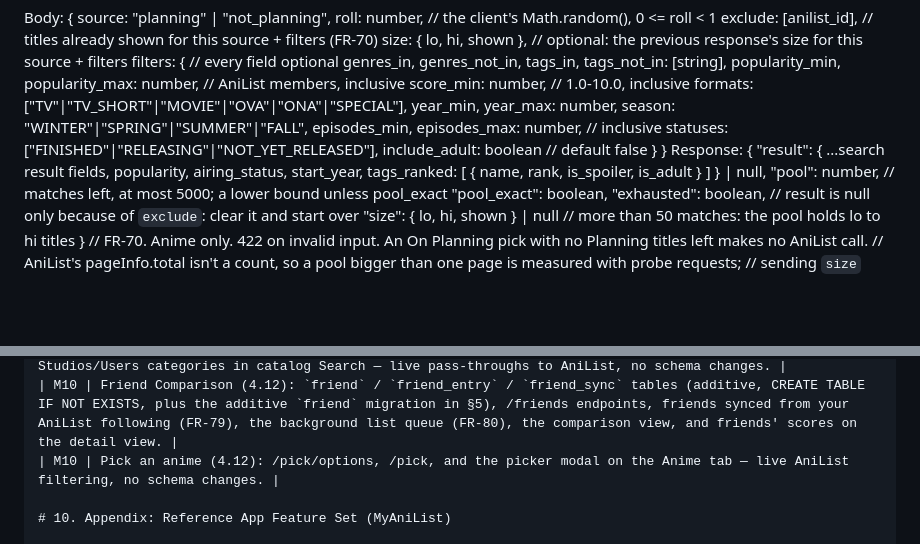
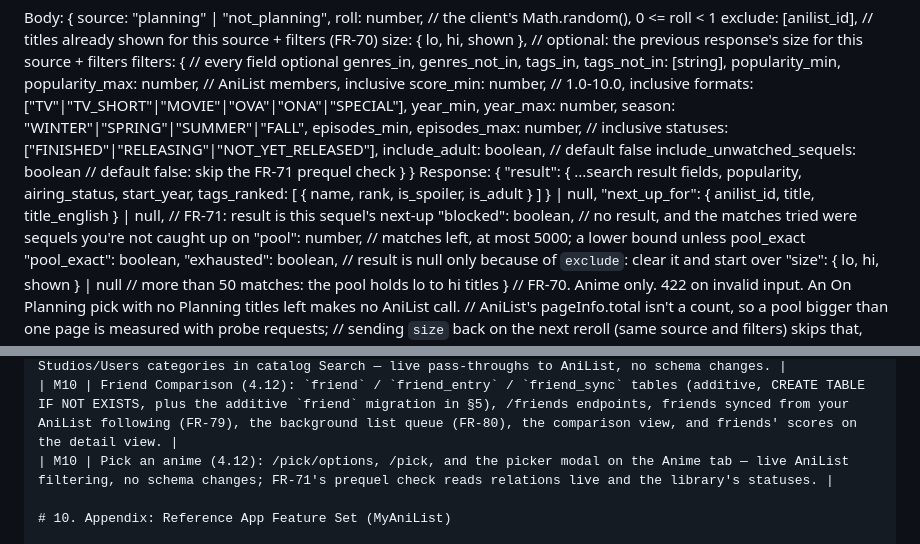
Before and after one commit to ErikGastelum/MyAnimeRank, a Markdown page: docs/PRD.md, 2 parts joined by grey strips. GitHub-like rendering; blank space fills up the shorter version.

Commit message:
PRD: Pick an anime skips sequels you aren't caught up on (FR-71)
A title is eligible only if each direct PREQUEL to a TV, TV Short, Movie
or ONA anime is Completed or Rewatching in the library; other formats,
manga and other relation types never block. A blocked pick walks back its
prequel chain (5 hops at most) and offers the earliest unwatched entry as
"Next up" when it passes the adult, genre and tag filters. An "Include
sequels I'm not caught up on" toggle skips the check. Checked per fetched
page, with at most 3 extra page requests per pick. §7 gains
include_unwatched_sequels, next_up_for and blocked.

Co-Authored-By: Claude Opus 5.5 <noreply@anthropic.com>
Claude-Session: https://claude.ai/code/session_01MD4ygmHv7NKx1mTSBR8doB

```diff
--- a/docs/PRD.md
+++ b/docs/PRD.md
@@ -708,12 +709,15 @@ Body: {
     year_min, year_max: number, season: "WINTER"|"SPRING"|"SUMMER"|"FALL",
     episodes_min, episodes_max: number,          // inclusive
     statuses: ["FINISHED"|"RELEASING"|"NOT_YET_RELEASED"],
-    include_adult: boolean                       // default false
+    include_adult: boolean,                      // default false
+    include_unwatched_sequels: boolean           // default false: skip the FR-71 prequel check
   }
 }
 Response: {
   "result": { ...search result fields, popularity, airing_status, start_year,
               tags_ranked: [ { name, rank, is_spoiler, is_adult } ] } | null,
+  "next_up_for": { anilist_id, title, title_english } | null,   // FR-71: result is this sequel's next-up
+  "blocked": boolean,      // no result, and the matches tried were sequels you're not caught up on
   "pool": number,          // matches left, at most 5000; a lower bound unless pool_exact
   "pool_exact": boolean,
   "exhausted": boolean,    // result is null only because of `exclude`: clear it and start over
@@ -769,7 +773,7 @@ The existing app has an established dark visual identity — keep it, don't rede
 | M8 (optional) | Insights dashboard. |
 | M9 | Studios & Users (4.11): /studios/search, /studios/{id}, /users/search, /users/{id}, and the Studios/Users categories in catalog Search — live pass-throughs to AniList, no schema changes. |
 | M10 | Friend Comparison (4.12): `friend` / `friend_entry` / `friend_sync` tables (additive, CREATE TABLE IF NOT EXISTS, plus the additive `friend` migration in §5), /friends endpoints, friends synced from your AniList following (FR-79), the background list queue (FR-80), the comparison view, and friends' scores on the detail view. |
-| M10 | Pick an anime (4.12): /pick/options, /pick, and the picker modal on the Anime tab — live AniList filtering, no schema changes. |
+| M10 | Pick an anime (4.12): /pick/options, /pick, and the picker modal on the Anime tab — live AniList filtering, no schema changes; FR-71's prequel check reads relations live and the library's statuses. |
 
 # 10. Appendix: Reference App Feature Set (MyAniList)
 
```
Also changed, not shown: other parts of docs/PRD.md (+1 -0 lines).
